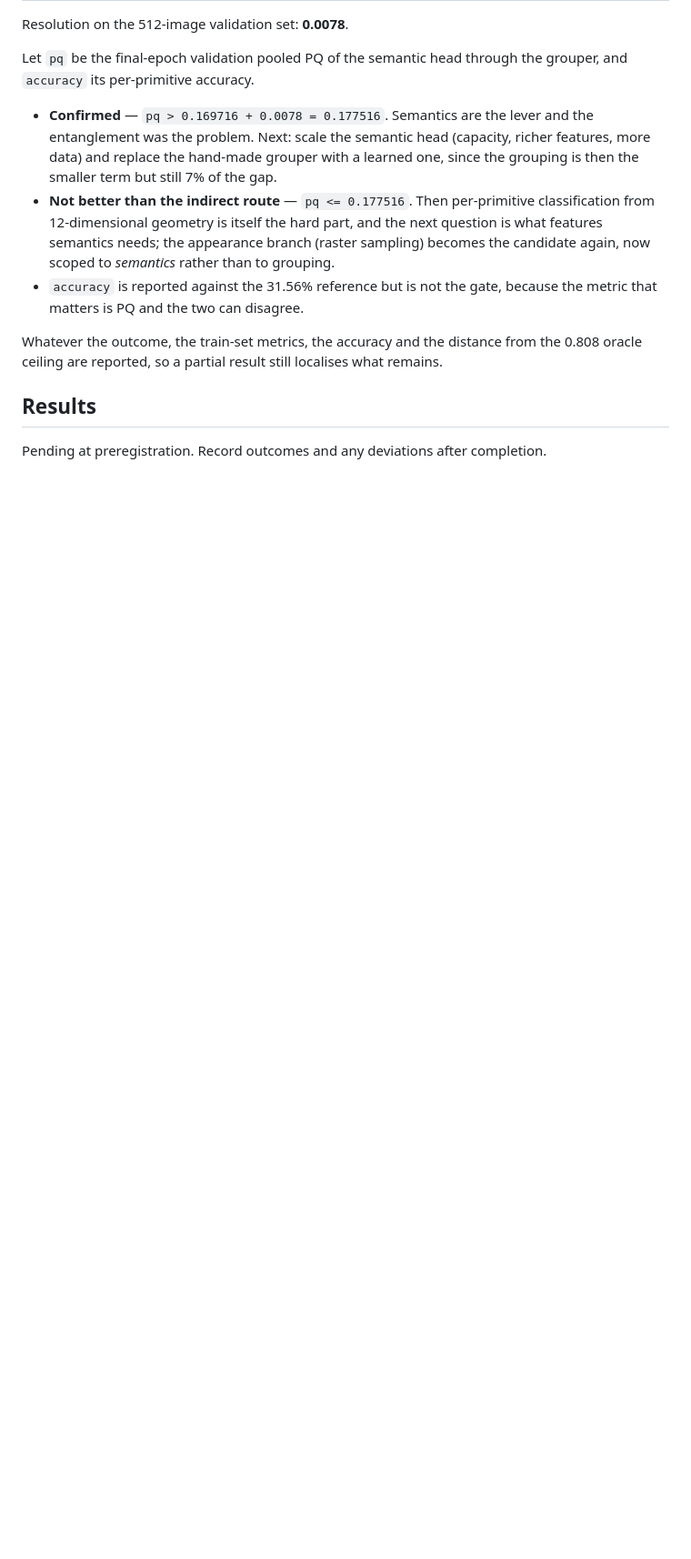
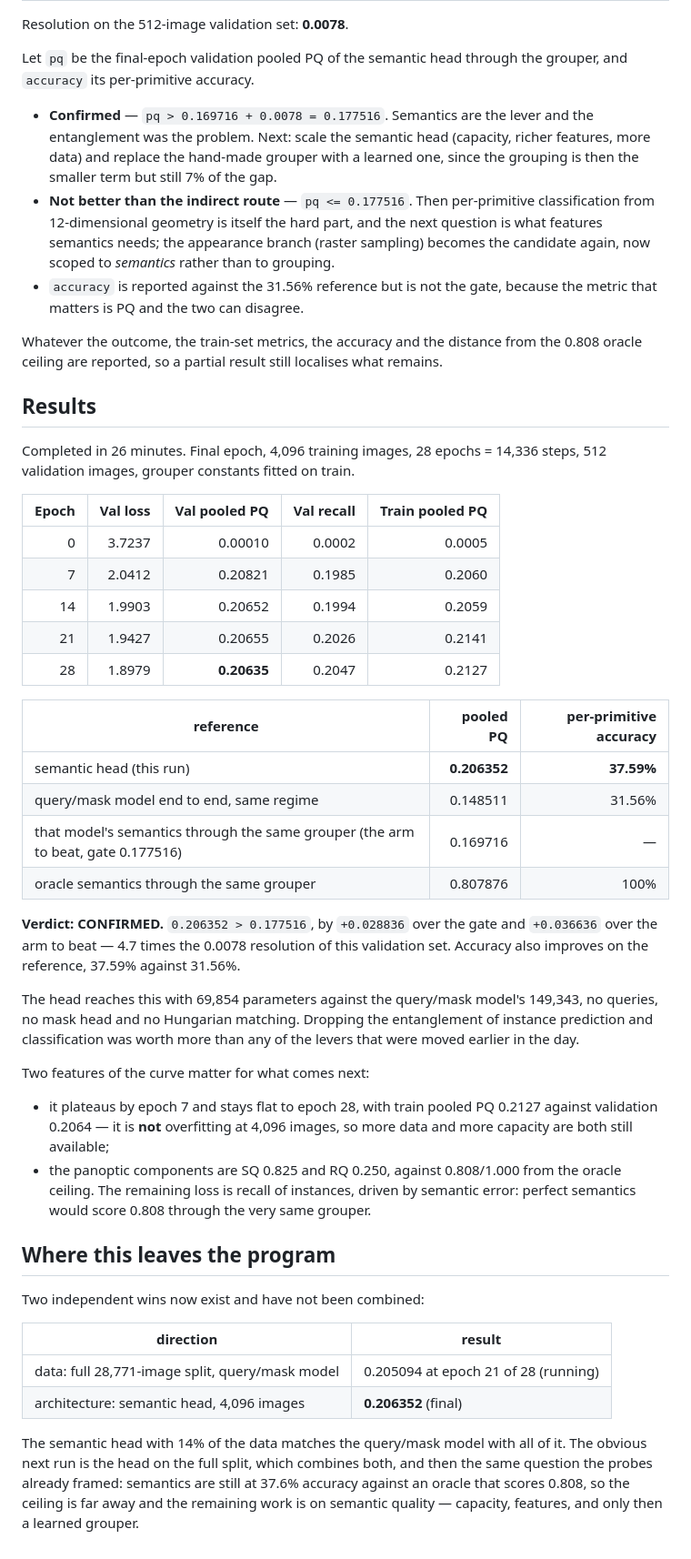
Before and after one commit to DaniYLab/object_detection, a Markdown page: docs/experiments/archcad_semantic_head_20260917.md, the part around the change. Shown at 91% size. Rendered like a GitHub page; blank space fills up the shorter version.

Commit message:
research: report the semantic head result, H9 confirmed

```diff
--- a/docs/experiments/archcad_semantic_head_20260917.md
+++ b/docs/experiments/archcad_semantic_head_20260917.md
@@ -69,4 +69,53 @@ oracle ceiling are reported, so a partial result still localises what remains.
 
 ## Results
 
-Pending at preregistration. Record outcomes and any deviations after completion.
+Completed in 26 minutes. Final epoch, 4,096 training images, 28 epochs = 14,336 steps,
+512 validation images, grouper constants fitted on train.
+
+| Epoch | Val loss | Val pooled PQ | Val recall | Train pooled PQ |
+|---:|---:|---:|---:|---:|
+| 0 | 3.7237 | 0.00010 | 0.0002 | 0.0005 |
+| 7 | 2.0412 | 0.20821 | 0.1985 | 0.2060 |
+| 14 | 1.9903 | 0.20652 | 0.1994 | 0.2059 |
+| 21 | 1.9427 | 0.20655 | 0.2026 | 0.2141 |
+| 28 | 1.8979 | **0.20635** | 0.2047 | 0.2127 |
+
+| reference | pooled PQ | per-primitive accuracy |
+|---|---:|---:|
+| semantic head (this run) | **0.206352** | **37.59%** |
+| query/mask model end to end, same regime | 0.148511 | 31.56% |
+| that model's semantics through the same grouper (the arm to beat, gate 0.177516) | 0.169716 | — |
+| oracle semantics through the same grouper | 0.807876 | 100% |
+
+**Verdict: CONFIRMED.** `0.206352 > 0.177516`, by `+0.028836` over the gate and `+0.036636`
+over the arm to beat — 4.7 times the 0.0078 resolution of this validation set. Accuracy
+also improves on the reference, 37.59% against 31.56%.
+
+The head reaches this with 69,854 parameters against the query/mask model's 149,343, no
+queries, no mask head and no Hungarian matching. Dropping the entanglement of instance
+prediction and classification was worth more than any of the levers that were moved
+earlier in the day.
+
+Two features of the curve matter for what comes next:
+
+- it plateaus by epoch 7 and stays flat to epoch 28, with train pooled PQ 0.2127 against
+  validation 0.2064 — it is **not** overfitting at 4,096 images, so more data and more
+  capacity are both still available;
+- the panoptic components are SQ 0.825 and RQ 0.250, against 0.808/1.000 from the oracle
+  ceiling. The remaining loss is recall of instances, driven by semantic error: perfect
+  semantics would score 0.808 through the very same grouper.
+
+## Where this leaves the program
+
+Two independent wins now exist and have not been combined:
+
+| direction | result |
+|---|---|
+| data: full 28,771-image split, query/mask model | 0.205094 at epoch 21 of 28 (running) |
+| architecture: semantic head, 4,096 images | **0.206352** (final) |
+
+The semantic head with 14% of the data matches the query/mask model with all of it. The
+obvious next run is the head on the full split, which combines both, and then the same
+question the probes already framed: semantics are still at 37.6% accuracy against an
+oracle that scores 0.808, so the ceiling is far away and the remaining work is on
+semantic quality — capacity, features, and only then a learned grouper.
```
